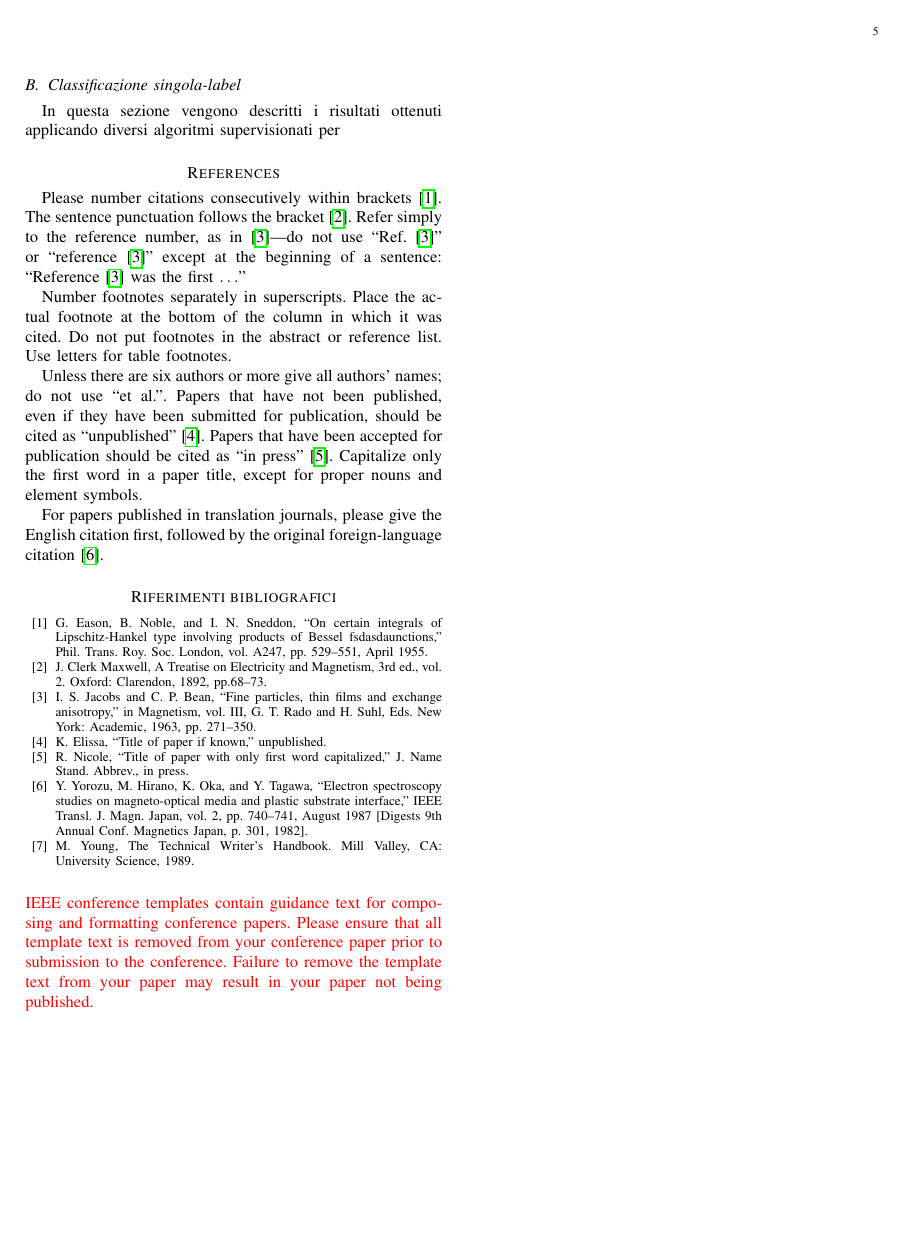
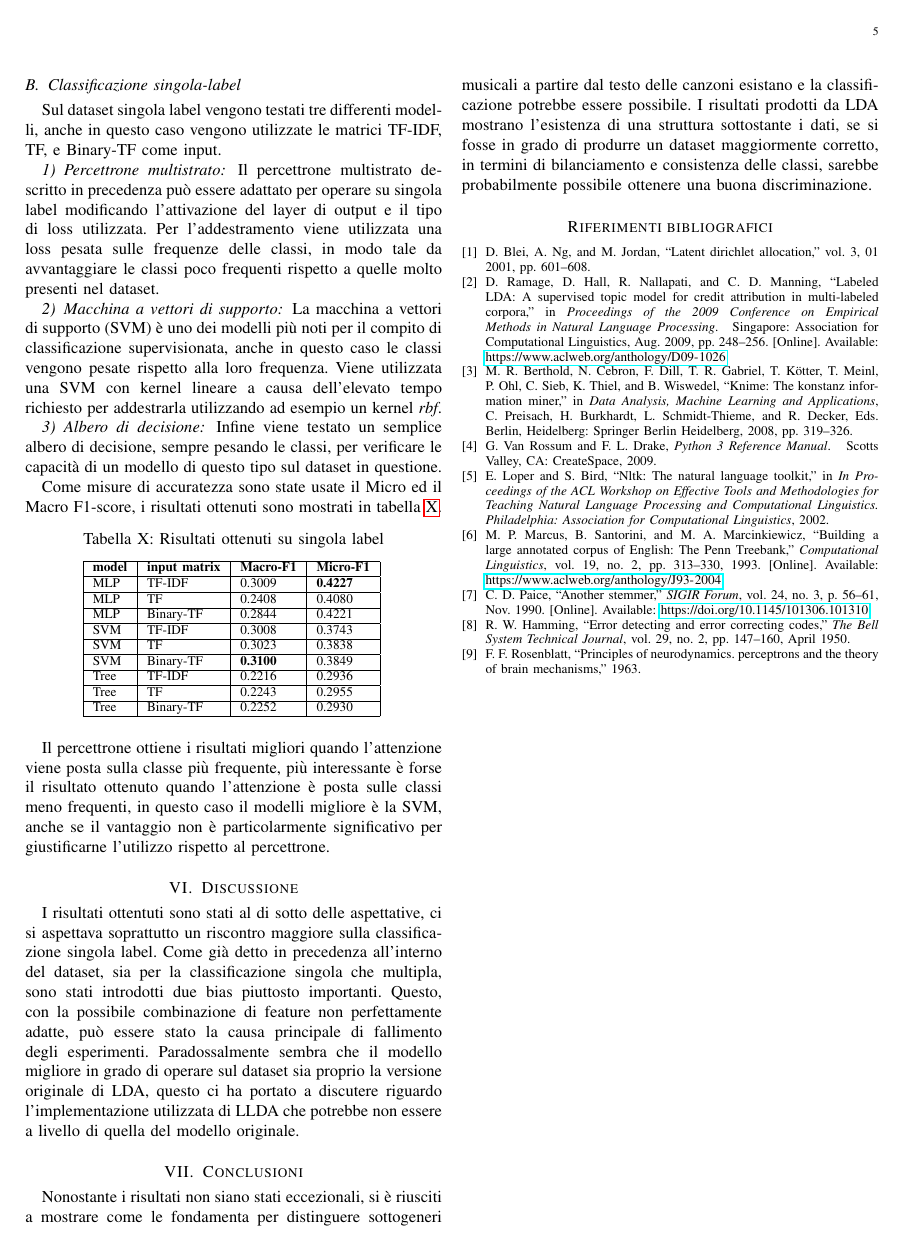
Before and after one commit to lorenzomammana/metal-subgenres-classification, a LaTeX paper (Report/conference_101719.tex, which reads Report/references.bib): page 5 of 5. Compiled offline with pdfLaTeX.

Commit message:
Update report

```diff
--- a/Report/conference_101719.tex
+++ b/Report/conference_101719.tex
@@ -338,43 +342,38 @@ I risultati ottenuti sono decisamente migliori come illustrato in tabella \ref{t
 Particolarmente interessante il valore molto basso della Hamming-Loss, inoltre in questo caso un buon 25\% delle label viene perfettamente classificato.
 
 \subsection{Classificazione singola-label}
-In questa sezione vengono descritti i risultati ottenuti applicando diversi algoritmi supervisionati per
-% Please add the following required packages to your document preamble:
-% \usepackage[normalem]{ulem}
-% \useunder{\uline}{\ul}{}
-
-\section*{References}
-
-Please number citations consecutively within brackets \cite{b1}. The
-sentence punctuation follows the bracket \cite{b2}. Refer simply to the reference
-number, as in \cite{b3}---do not use ``Ref. \cite{b3}'' or ``reference \cite{b3}'' except at
-the beginning of a sentence: ``Reference \cite{b3} was the first $\ldots$''
-
-Number footnotes separately in superscripts. Place the actual footnote at
-the bottom of the column in which it was cited. Do not put footnotes in the
-abstract or reference list. Use letters for table footnotes.
-
-Unless there are six authors or more give all authors' names; do not use
-``et al.''. Papers that have not been published, even if they have been
-submitted for publication, should be cited as ``unpublished'' \cite{b4}. Papers
-that have been accepted for publication should be cited as ``in press'' \cite{b5}.
-Capitalize only the first word in a paper title, except for proper nouns and
-element symbols.
-
-For papers published in translation journals, please give the English
-citation first, followed by the original foreign-language citation \cite{b6}.
-
-\begin{thebibliography}{00}
-\bibitem{b1} G. Eason, B. Noble, and I. N. Sneddon, ``On certain integrals of Lipschitz-Hankel type involving products of Bessel fsdasdaunctions,'' Phil. Trans. Roy. Soc. London, vol. A247, pp. 529--551, April 1955.
-\bibitem{b2} J. Clerk Maxwell, A Treatise on Electricity and Magnetism, 3rd ed., vol. 2. Oxford: Clarendon, 1892, pp.68--73.
-\bibitem{b3} I. S. Jacobs and C. P. Bean, ``Fine particles, thin films and exchange anisotropy,'' in Magnetism, vol. III, G. T. Rado and H. Suhl, Eds. New York: Academic, 1963, pp. 271--350.
-\bibitem{b4} K. Elissa, ``Title of paper if known,'' unpublished.
-\bibitem{b5} R. Nicole, ``Title of paper with only first word capitalized,'' J. Name Stand. Abbrev., in press.
-\bibitem{b6} Y. Yorozu, M. Hirano, K. Oka, and Y. Tagawa, ``Electron spectroscopy studies on magneto-optical media and plastic substrate interface,'' IEEE Transl. J. Magn. Japan, vol. 2, pp. 740--741, August 1987 [Digests 9th Annual Conf. Magnetics Japan, p. 301, 1982].
-\bibitem{b7} M. Young, The Technical Writer's Handbook. Mill Valley, CA: University Science, 1989.
-\end{thebibliography}
-\vspace{12pt}
-\color{red}
-IEEE conference templates contain guidance text for composing and formatting conference papers. Please ensure that all template text is removed from your conference paper prior to submission to the conference. Failure to remove the template text from your paper may result in your paper not being published.
-
+Sul dataset singola label vengono testati tre differenti modelli, anche in questo caso vengono utilizzate le matrici TF-IDF, TF, e Binary-TF come input.
+\subsubsection{Percettrone multistrato}
+Il percettrone multistrato descritto in precedenza può essere adattato per operare su singola label modificando l'attivazione del layer di output e il tipo di loss utilizzata.
+Per l'addestramento viene utilizzata una loss pesata sulle frequenze delle classi, in modo tale da avvantaggiare le classi poco frequenti rispetto a quelle molto presenti nel dataset.
+\subsubsection{Macchina a vettori di supporto}
+La macchina a vettori di supporto (SVM) è uno dei modelli più noti per il compito di classificazione supervisionata, anche in questo caso le classi vengono pesate rispetto alla loro frequenza. Viene utilizzata una SVM con kernel lineare a causa dell'elevato tempo richiesto per addestrarla utilizzando ad esempio un kernel \textit{rbf}.
+\subsubsection{Albero di decisione}
+Infine viene testato un semplice albero di decisione, sempre pesando le classi, per verificare le capacità di un modello di questo tipo sul dataset in questione.
+\indent Come misure di accuratezza sono state usate il Micro ed il Macro F1-score, i risultati ottenuti sono mostrati in tabella \ref{t_res_single}.
+\begin{table}[H]
+\centering
+\caption{Risultati ottenuti su singola label}
+\begin{tabular}{|l|l|l|l|}
+\hline
+\textbf{model} & \textbf{input matrix} & \textbf{Macro-F1} & \textbf{Micro-F1} \\ \hline
+MLP            & TF-IDF                & 0.3009            & \textbf{0.4227}   \\ \hline
+MLP            & TF                    & 0.2408            & 0.4080            \\ \hline
+MLP            & Binary-TF             & 0.2844            & 0.4221            \\ \hline
+SVM            & TF-IDF                & 0.3008            & 0.3743            \\ \hline
+SVM            & TF                    & 0.3023            & 0.3838            \\ \hline
+SVM            & Binary-TF             & \textbf{0.3100}   & 0.3849            \\ \hline
+Tree           & TF-IDF                & 0.2216            & 0.2936            \\ \hline
+Tree           & TF                    & 0.2243            & 0.2955            \\ \hline
+Tree           & Binary-TF             & 0.2252            & 0.2930            \\ \hline
+\end{tabular}
+\label{t_res_single}
+\end{table}
+Il percettrone ottiene i risultati migliori quando l'attenzione viene posta sulla classe più frequente, più interessante è forse il risultato ottenuto quando l'attenzione è posta sulle classi meno frequenti, in questo caso il modelli migliore è la SVM, anche se il vantaggio non è particolarmente significativo per giustificarne l'utilizzo rispetto al percettrone.
+\section{Discussione}
+I risultati ottentuti sono stati al di sotto delle aspettative, ci si aspettava soprattutto un riscontro maggiore sulla classificazione singola label. Come già detto in precedenza all'interno del dataset, sia per la classificazione singola che multipla, sono stati introdotti due bias piuttosto importanti. Questo, con la possibile combinazione di feature non perfettamente adatte, può essere stato la causa principale di fallimento degli esperimenti. Paradossalmente sembra che il modello migliore in grado di operare sul dataset sia proprio la versione originale di LDA, questo ci ha portato a discutere riguardo l'implementazione utilizzata di LLDA che potrebbe non essere a livello di quella del modello originale.
+\section{Conclusioni}
+Nonostante i risultati non siano stati eccezionali, si è riusciti a mostrare come le fondamenta per distinguere sottogeneri musicali a partire dal testo delle canzoni esistano e la classificazione potrebbe essere possibile. I risultati prodotti da LDA mostrano l'esistenza di una struttura sottostante i dati, se si fosse in grado di produrre un dataset maggiormente corretto, in termini di bilanciamento e consistenza delle classi, sarebbe probabilmente possibile ottenere una buona discriminazione.
+\bibliographystyle{IEEEtran}
+\bibliography{references}
 \end{document}
--- /dev/null
+++ b/Report/references.bib
@@ -0,0 +1,12 @@
+@inproceedings{LDA,
+author = {Blei, David and Ng, Andrew and Jordan, Michael},
+year = {2001},
+month = {01},
+pages = {601-608},
+title = {Latent Dirichlet Allocation},
+volume = {3},
+journal = {The Journal of Machine Learning Research}
+}
+
+@inproceedings{ramage-etal-2009-labeled,
+    title = "{L}abeled {LDA}: A supervised topic model for credit attribution in multi-labeled corpora",
@@ -0,0 +16,7 @@
+      Manning, Christopher D.",
+    booktitle = "Proceedings of the 2009 Conference on Empirical Methods in Natural Language Processing",
+    month = aug,
+    year = "2009",
+    address = "Singapore",
+    publisher = "Association for Computational Linguistics",
+    url = "https://www.aclweb.org/anthology/D09-1026",
@@ -0,0 +41,3 @@
+title="KNIME: The Konstanz Information Miner",
+booktitle="Data Analysis, Machine Learning and Applications",
+year="2008",
@@ -0,0 +53,4 @@
+ title = {Python 3 Reference Manual},
+ year = {2009},
+ isbn = {1441412697},
+ publisher = {CreateSpace},
@@ -0,0 +62,3 @@
+    title = {NLTK: The Natural Language Toolkit},
+    booktitle = {In Proceedings of the ACL Workshop on Effective Tools and Methodologies for Teaching Natural Language Processing and Computational Linguistics. Philadelphia: Association for Computational Linguistics},
+    year = {2002}
@@ -0,0 +73,11 @@
+    volume = "19",
+    number = "2",
+    year = "1993",
+    url = "https://www.aclweb.org/anthology/J93-2004",
+    pages = "313--330",
+}
+
+@article{10.1145/101306.101310,
+ author = {Paice, Chris D.},
+ title = {Another Stemmer},
+ year = {1990},
@@ -0,0 +87,24 @@
+ volume = {24},
+ number = {3},
+ issn = {0163-5840},
+ url = {https://doi.org/10.1145/101306.101310},
+ doi = {10.1145/101306.101310},
+ journal = {SIGIR Forum},
+ month = nov,
+ pages = {56–61},
+ numpages = {6}
+}
+
+@inproceedings{Rosenblatt1963PRINCIPLESON,
+  title={PRINCIPLES OF NEURODYNAMICS. PERCEPTRONS AND THE THEORY OF BRAIN MECHANISMS},
+  author={Frank F. Rosenblatt},
+  year={1963}
+}
+
+@ARTICLE{6772729,
+author={R. W. {Hamming}},
+journal={The Bell System Technical Journal},
+title={Error detecting and error correcting codes},
+year={1950},
+volume={29},
+number={2},
```
Also changed, not shown: Report/conference_101719.pdf, Report/conference_101719.tex (30 more changed lines), Report/references.bib (51 more changed lines), 2 other files.
